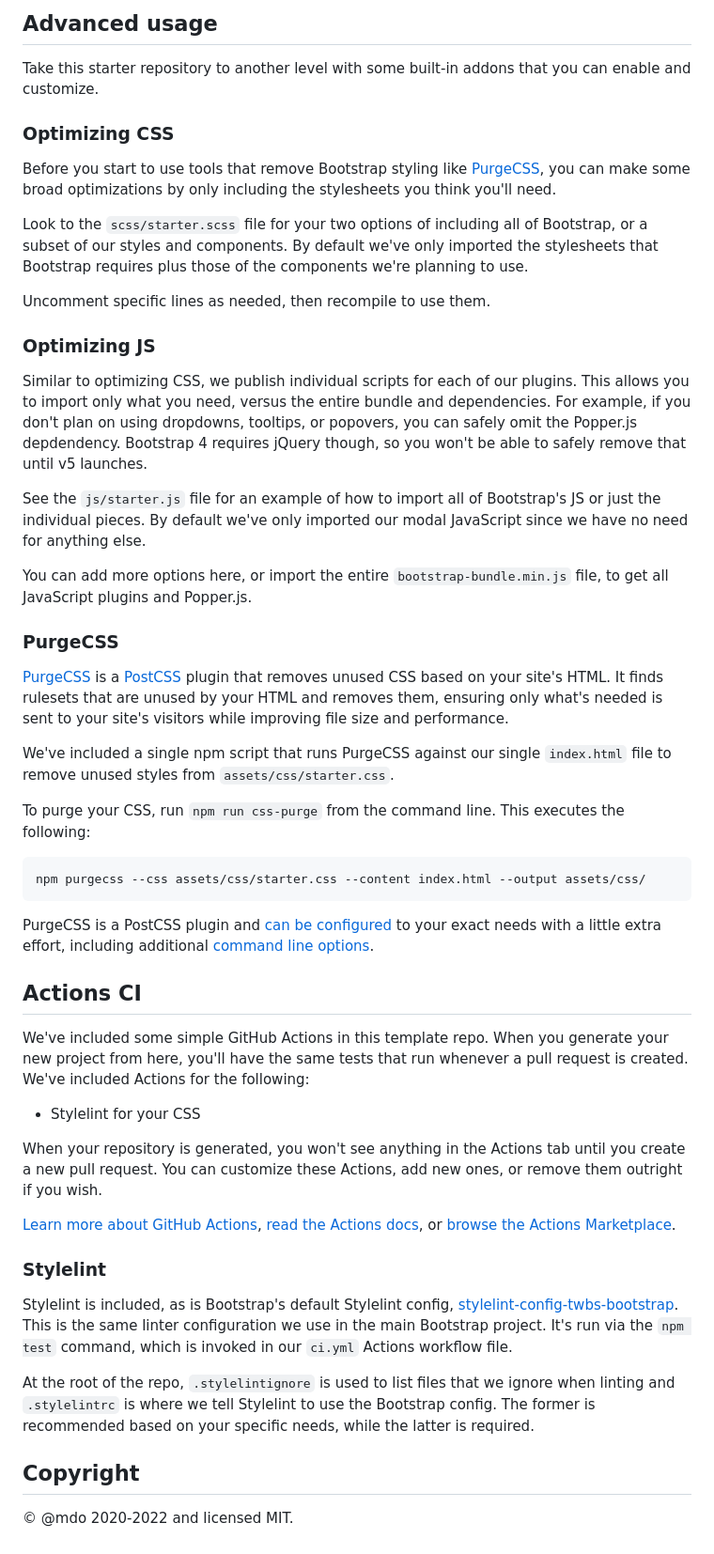
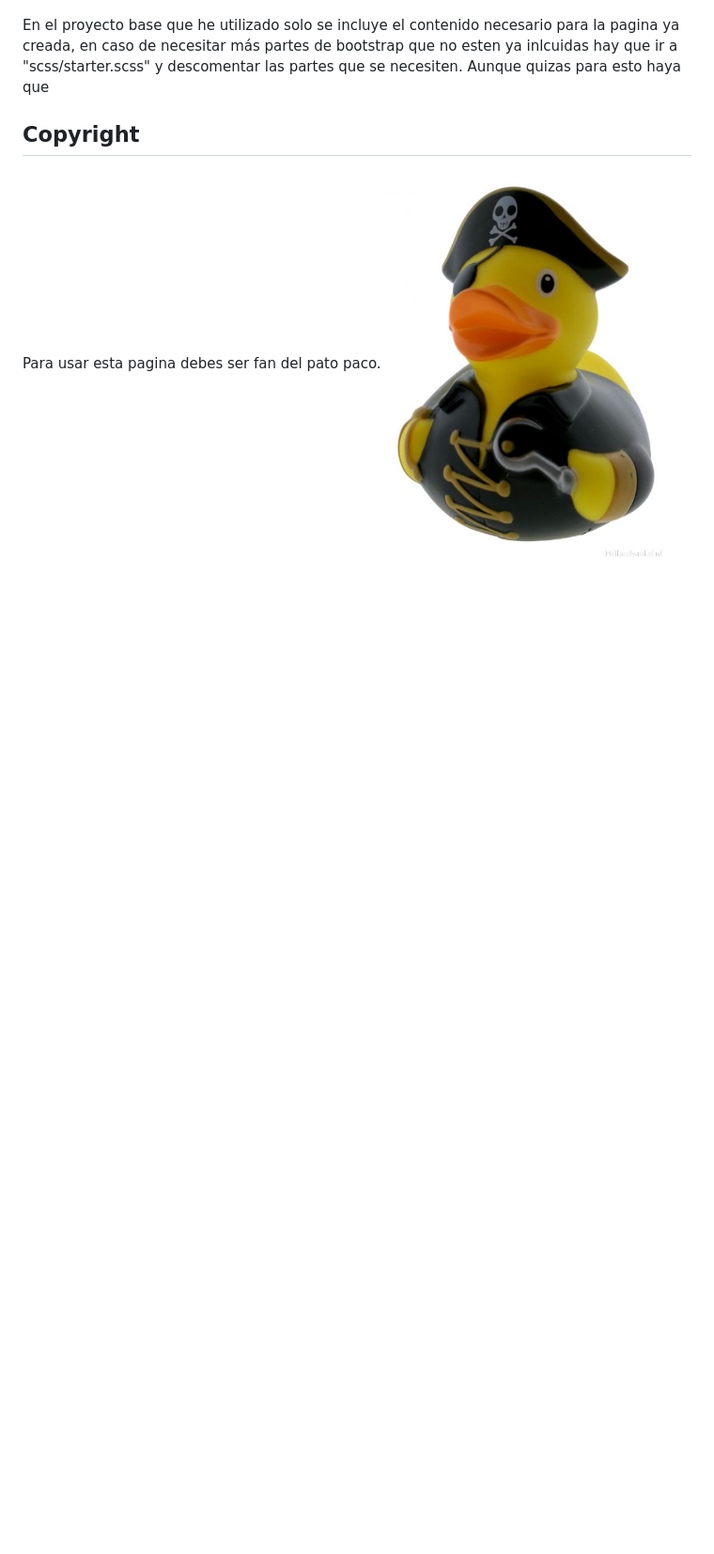
Before and after one commit to firex20/PaginaWebServicios, a Markdown page: README.md, the part around one of its changes. Shown at 94% size. Rendered like a GitHub page; pictures changed too: .github/paco.jpeg (added); blank space fills up the shorter version.

Commit message:
Instalados paquetes npm y readme actualizado

````diff
--- a/README.md
+++ b/README.md
@@ -75,53 +31,7 @@ The following npm scripts are available to you in this starter repo. With the ex
-## Advanced usage
-
-Take this starter repository to another level with some built-in addons that you can enable and customize.
-
-### Optimizing CSS
-
-Before you start to use tools that remove Bootstrap styling like [PurgeCSS](#purgecss), you can make some broad optimizations by only including the stylesheets you think you'll need.
-
-Look to the `scss/starter.scss` file for your two options of including all of Bootstrap, or a subset of our styles and components. By default we've only imported the stylesheets that Bootstrap requires plus those of the components we're planning to use.
-
-Uncomment specific lines as needed, then recompile to use them.
-
-### Optimizing JS
-
-Similar to optimizing CSS, we publish individual scripts for each of our plugins. This allows you to import only what you need, versus the entire bundle and dependencies. For example, if you don't plan on using dropdowns, tooltips, or popovers, you can safely omit the Popper.js depdendency. Bootstrap 4 requires jQuery though, so you won't be able to safely remove that until v5 launches.
-
-See the `js/starter.js` file for an example of how to import all of Bootstrap's JS or just the individual pieces. By default we've only imported our modal JavaScript since we have no need for anything else.
-
-You can add more options here, or import the entire `bootstrap-bundle.min.js` file, to get all JavaScript plugins and Popper.js.
-
-### PurgeCSS
-
-[PurgeCSS](https://purgecss.com/) is a [PostCSS](https://postcss.org) plugin that removes unused CSS based on your site's HTML. It finds rulesets that are unused by your HTML and removes them, ensuring only what's needed is sent to your site's visitors while improving file size and performance.
-
-We've included a single npm script that runs PurgeCSS against our single `index.html` file to remove unused styles from `assets/css/starter.css`.
-
-To purge your CSS, run `npm run css-purge` from the command line. This executes the following:
-
-```shell
-npm purgecss --css assets/css/starter.css --content index.html --output assets/css/
-```
-
-PurgeCSS is a PostCSS plugin and [can be configured](https://purgecss.com/configuration.html) to your exact needs with a little extra effort, including additional [command line options](https://purgecss.com/CLI.html).
-
-## Actions CI
-
-We've included some simple GitHub Actions in this template repo. When you generate your new project from here, you'll have the same tests that run whenever a pull request is created. We've included Actions for the following:
-
-- Stylelint for your CSS
-
-When your repository is generated, you won't see anything in the Actions tab until you create a new pull request. You can customize these Actions, add new ones, or remove them outright if you wish.
-
-[Learn more about GitHub Actions](https://github.com/features/actions), [read the Actions docs](https://help.github.com/en/actions), or [browse the Actions Marketplace](https://github.com/marketplace/actions).
-
-### Stylelint
-
-Stylelint is included, as is Bootstrap's default Stylelint config, [stylelint-config-twbs-bootstrap](https://github.com/twbs/stylelint-config-twbs-bootstrap). This is the same linter configuration we use in the main Bootstrap project. It's run via the `npm test` command, which is invoked in our `ci.yml` Actions workflow file.
-
-At the root of the repo, `.stylelintignore` is used to list files that we ignore when linting and `.stylelintrc` is where we tell Stylelint to use the Bootstrap config. The former is recommended based on your specific needs, while the latter is required.
+En el proyecto base que he utilizado solo se incluye el contenido necesario para la pagina ya creada, en caso de necesitar más partes de bootstrap que no esten ya
+inlcuidas hay que ir a "scss/starter.scss" y descomentar las partes que se necesiten. Aunque quizas para esto haya que
 
 ## Copyright
 
-&copy; @mdo 2020-2022 and licensed MIT.
+Para usar esta pagina debes ser fan del pato paco.
+<img src=".github/paco.jpeg" width="300" alt="El Paco" title="El Paco te roba el tabaco ;)">
````
Also changed, not shown: other parts of README.md (+10 -54 lines), .github/logo.jpg (added), .github/logo.png (deleted), 1 other file.
